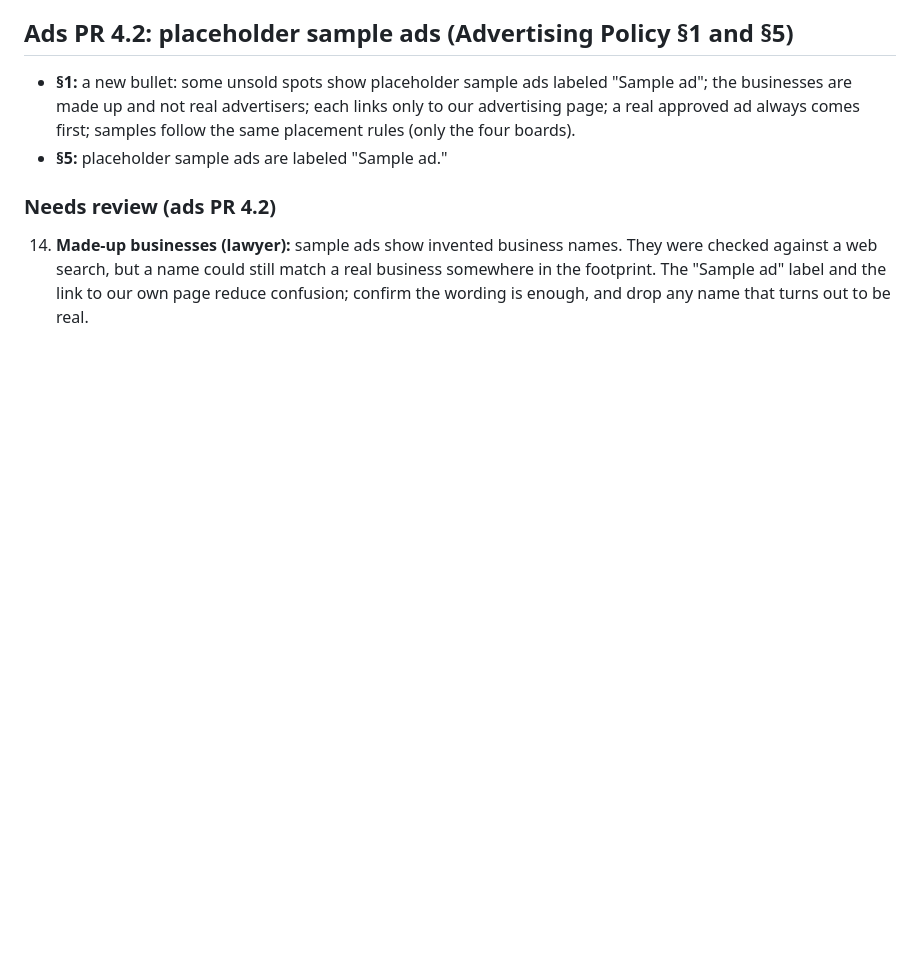
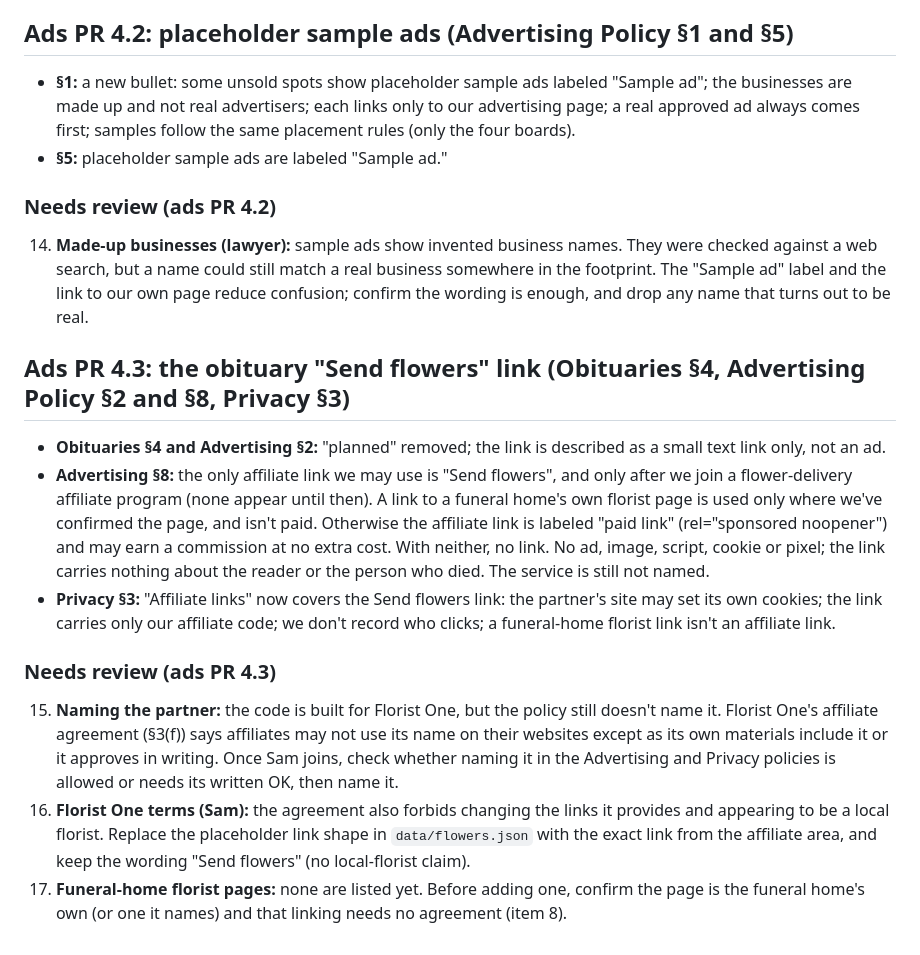
Before and after one commit to skinyanjui/tristatenews, a Markdown page: docs/legal-review.md, the part around the change. Drawn GitHub-style; blank space fills up the shorter version.

Commit message:
Send flowers: legal review items

```diff
--- a/docs/legal-review.md
+++ b/docs/legal-review.md
@@ -131,3 +131,13 @@ Copyright & DMCA, Corrections & Removals and Accessibility are unchanged.
 
 ### Needs review (ads PR 4.2)
 14. **Made-up businesses (lawyer):** sample ads show invented business names. They were checked against a web search, but a name could still match a real business somewhere in the footprint. The "Sample ad" label and the link to our own page reduce confusion; confirm the wording is enough, and drop any name that turns out to be real.
+
+## Ads PR 4.3: the obituary "Send flowers" link (Obituaries §4, Advertising Policy §2 and §8, Privacy §3)
+- **Obituaries §4 and Advertising §2:** "planned" removed; the link is described as a small text link only, not an ad.
+- **Advertising §8:** the only affiliate link we may use is "Send flowers", and only after we join a flower-delivery affiliate program (none appear until then). A link to a funeral home's own florist page is used only where we've confirmed the page, and isn't paid. Otherwise the affiliate link is labeled "paid link" (rel="sponsored noopener") and may earn a commission at no extra cost. With neither, no link. No ad, image, script, cookie or pixel; the link carries nothing about the reader or the person who died. The service is still not named.
+- **Privacy §3:** "Affiliate links" now covers the Send flowers link: the partner's site may set its own cookies; the link carries only our affiliate code; we don't record who clicks; a funeral-home florist link isn't an affiliate link.
+
+### Needs review (ads PR 4.3)
+15. **Naming the partner:** the code is built for Florist One, but the policy still doesn't name it. Florist One's affiliate agreement (§3(f)) says affiliates may not use its name on their websites except as its own materials include it or it approves in writing. Once Sam joins, check whether naming it in the Advertising and Privacy policies is allowed or needs its written OK, then name it.
+16. **Florist One terms (Sam):** the agreement also forbids changing the links it provides and appearing to be a local florist. Replace the placeholder link shape in `data/flowers.json` with the exact link from the affiliate area, and keep the wording "Send flowers" (no local-florist claim).
+17. **Funeral-home florist pages:** none are listed yet. Before adding one, confirm the page is the funeral home's own (or one it names) and that linking needs no agreement (item 8).
```
